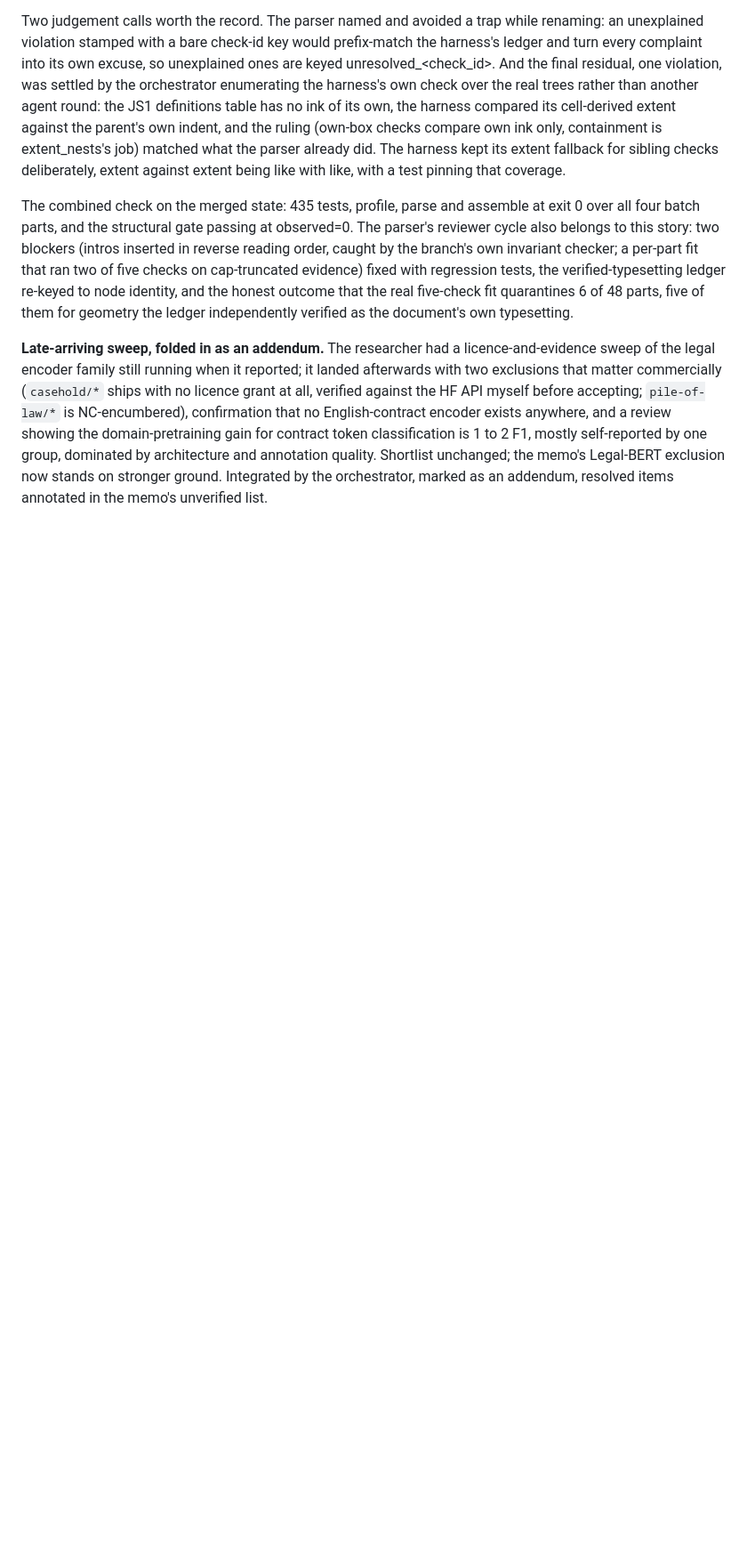
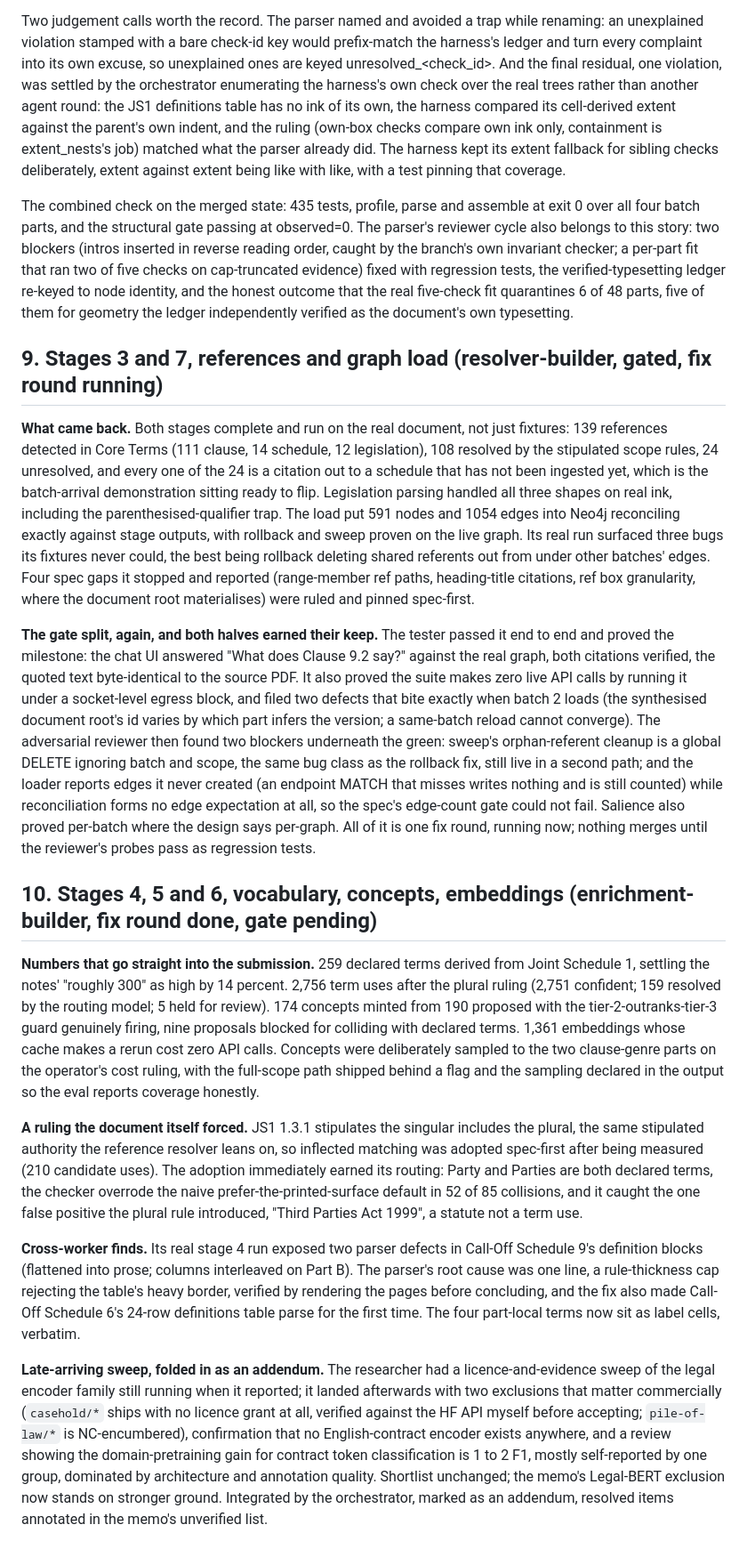
Before and after one commit to dporder/whitespace-kg-assessment, a Markdown page: handover/REVIEW-NOTES.md, the part around the change. Shown at 89% size. Rendered like a GitHub page; blank space fills up the shorter version.

Commit message:
REVIEW-NOTES: resolver gate cycle, enrichment cycle, cross-worker finds
Co-Authored-By: Claude Fable 5 <noreply@anthropic.com>

```diff
--- a/handover/REVIEW-NOTES.md
+++ b/handover/REVIEW-NOTES.md
@@ -273,6 +273,56 @@ evidence) fixed with regression tests, the verified-typesetting ledger re-keyed
 and the honest outcome that the real five-check fit quarantines 6 of 48 parts, five of them for
 geometry the ledger independently verified as the document's own typesetting.
 
+## 9. Stages 3 and 7, references and graph load (resolver-builder, gated, fix round running)
+
+**What came back.** Both stages complete and run on the real document, not just fixtures: 139
+references detected in Core Terms (111 clause, 14 schedule, 12 legislation), 108 resolved by the
+stipulated scope rules, 24 unresolved, and every one of the 24 is a citation out to a schedule
+that has not been ingested yet, which is the batch-arrival demonstration sitting ready to flip.
+Legislation parsing handled all three shapes on real ink, including the parenthesised-qualifier
+trap. The load put 591 nodes and 1054 edges into Neo4j reconciling exactly against stage outputs,
+with rollback and sweep proven on the live graph. Its real run surfaced three bugs its fixtures
+never could, the best being rollback deleting shared referents out from under other batches'
+edges. Four spec gaps it stopped and reported (range-member ref paths, heading-title citations,
+ref box granularity, where the document root materialises) were ruled and pinned spec-first.
+
+**The gate split, again, and both halves earned their keep.** The tester passed it end to end and
+proved the milestone: the chat UI answered "What does Clause 9.2 say?" against the real graph,
+both citations verified, the quoted text byte-identical to the source PDF. It also proved the
+suite makes zero live API calls by running it under a socket-level egress block, and filed two
+defects that bite exactly when batch 2 loads (the synthesised document root's id varies by which
+part infers the version; a same-batch reload cannot converge). The adversarial reviewer then
+found two blockers underneath the green: sweep's orphan-referent cleanup is a global DELETE
+ignoring batch and scope, the same bug class as the rollback fix, still live in a second path;
+and the loader reports edges it never created (an endpoint MATCH that misses writes nothing and
+is still counted) while reconciliation forms no edge expectation at all, so the spec's edge-count
+gate could not fail. Salience also proved per-batch where the design says per-graph. All of it is
+one fix round, running now; nothing merges until the reviewer's probes pass as regression tests.
+
+## 10. Stages 4, 5 and 6, vocabulary, concepts, embeddings (enrichment-builder, fix round done, gate pending)
+
+**Numbers that go straight into the submission.** 259 declared terms derived from Joint Schedule
+1, settling the notes' "roughly 300" as high by 14 percent. 2,756 term uses after the plural
+ruling (2,751 confident; 159 resolved by the routing model; 5 held for review). 174 concepts
+minted from 190 proposed with the tier-2-outranks-tier-3 guard genuinely firing, nine proposals
+blocked for colliding with declared terms. 1,361 embeddings whose cache makes a rerun cost zero
+API calls. Concepts were deliberately sampled to the two clause-genre parts on the operator's
+cost ruling, with the full-scope path shipped behind a flag and the sampling declared in the
+output so the eval reports coverage honestly.
+
+**A ruling the document itself forced.** JS1 1.3.1 stipulates the singular includes the plural,
+the same stipulated authority the reference resolver leans on, so inflected matching was adopted
+spec-first after being measured (210 candidate uses). The adoption immediately earned its
+routing: Party and Parties are both declared terms, the checker overrode the naive
+prefer-the-printed-surface default in 52 of 85 collisions, and it caught the one false positive
+the plural rule introduced, "Third Parties Act 1999", a statute not a term use.
+
+**Cross-worker finds.** Its real stage 4 run exposed two parser defects in Call-Off Schedule 9's
+definition blocks (flattened into prose; columns interleaved on Part B). The parser's root cause
+was one line, a rule-thickness cap rejecting the table's heavy border, verified by rendering the
+pages before concluding, and the fix also made Call-Off Schedule 6's 24-row definitions table
+parse for the first time. The four part-local terms now sit as label cells, verbatim.
+
 **Late-arriving sweep, folded in as an addendum.** The researcher had a licence-and-evidence
 sweep of the legal encoder family still running when it reported; it landed afterwards with two
 exclusions that matter commercially (`casehold/*` ships with no licence grant at all, verified
```
